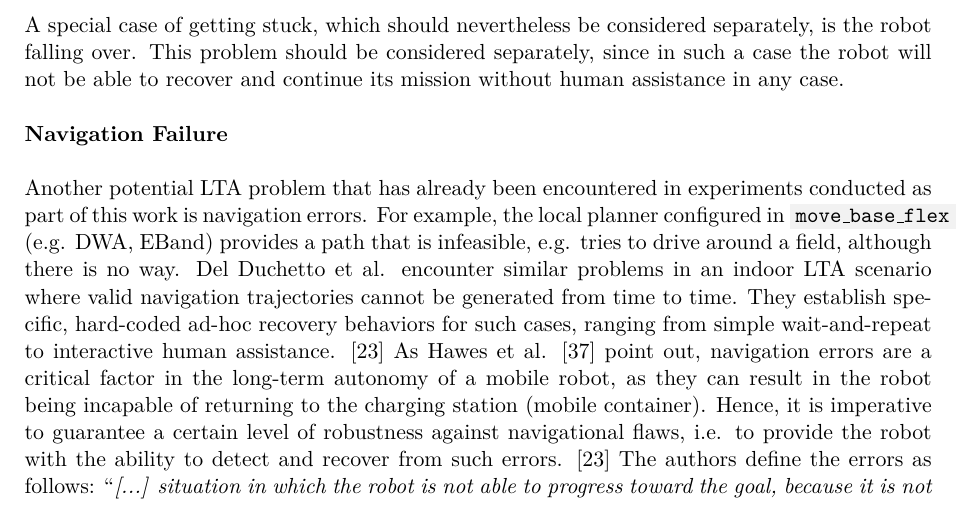
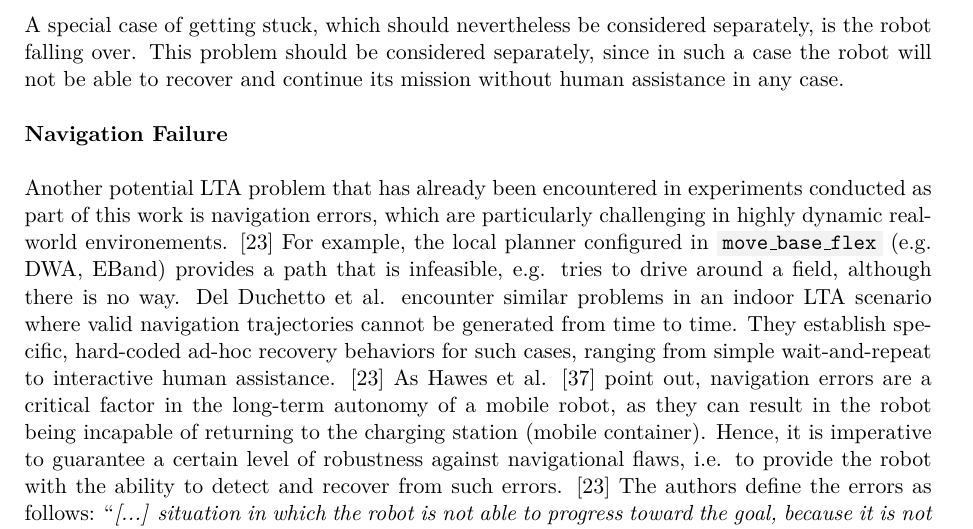
Before and after one commit to tbohne/msc, a LaTeX thesis (thesis/thesis.tex): part of page 32 of 93, cut so that both start at the same text. Compiled offline with pdfLaTeX.

Commit message:
minor refinement

```diff
--- a/thesis/thesis.tex
+++ b/thesis/thesis.tex
@@ -785,9 +785,10 @@ This problem should be considered separately, since in such a case the robot wil
 \textbf{Navigation Failure}\newline
 
 \noindent
-Another potential LTA problem that has already been encountered in experiments conducted as part of this work is navigation errors.
-For example, the local planner configured in \code{move\_base\_flex} (e.g. DWA, EBand) provides a path that is infeasible, e.g. tries to drive around a field,
-although there is no way. Del Duchetto et al. encounter similar problems in an indoor LTA scenario where valid navigation trajectories cannot be generated from time to time.
+Another potential LTA problem that has already been encountered in experiments conducted as part of this work is navigation errors, which are particularly challenging in
+highly dynamic real-world environements. \cite{DelDuchetto:2018} For example, the local planner configured in \code{move\_base\_flex} (e.g. DWA, EBand) provides a path that
+is infeasible, e.g. tries to drive around a field,  although there is no way. Del Duchetto et al. encounter similar problems in an indoor LTA scenario where valid navigation
+trajectories cannot be generated from time to time.
 They establish specific, hard-coded ad-hoc recovery behaviors for such cases, ranging from simple wait-and-repeat to interactive human assistance. \cite{DelDuchetto:2018} As Hawes
 et al. \cite{Hawes:2017} point out, navigation errors are a critical factor in the long-term autonomy of a mobile robot, as they can result in the robot being incapable of returning
 to the charging station (mobile container). Hence, it is imperative to guarantee a certain level of robustness against navigational flaws, i.e. to provide the robot with the
```
